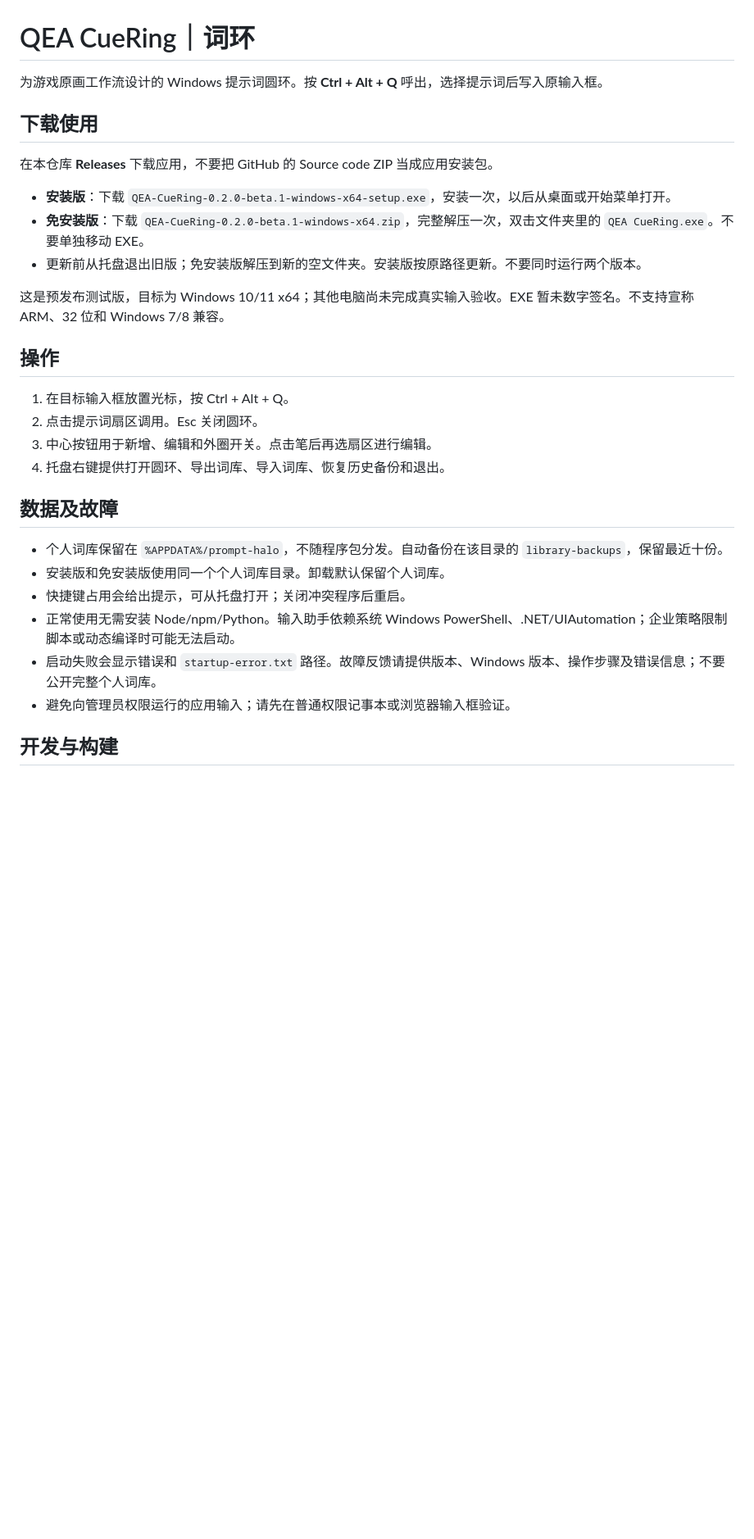
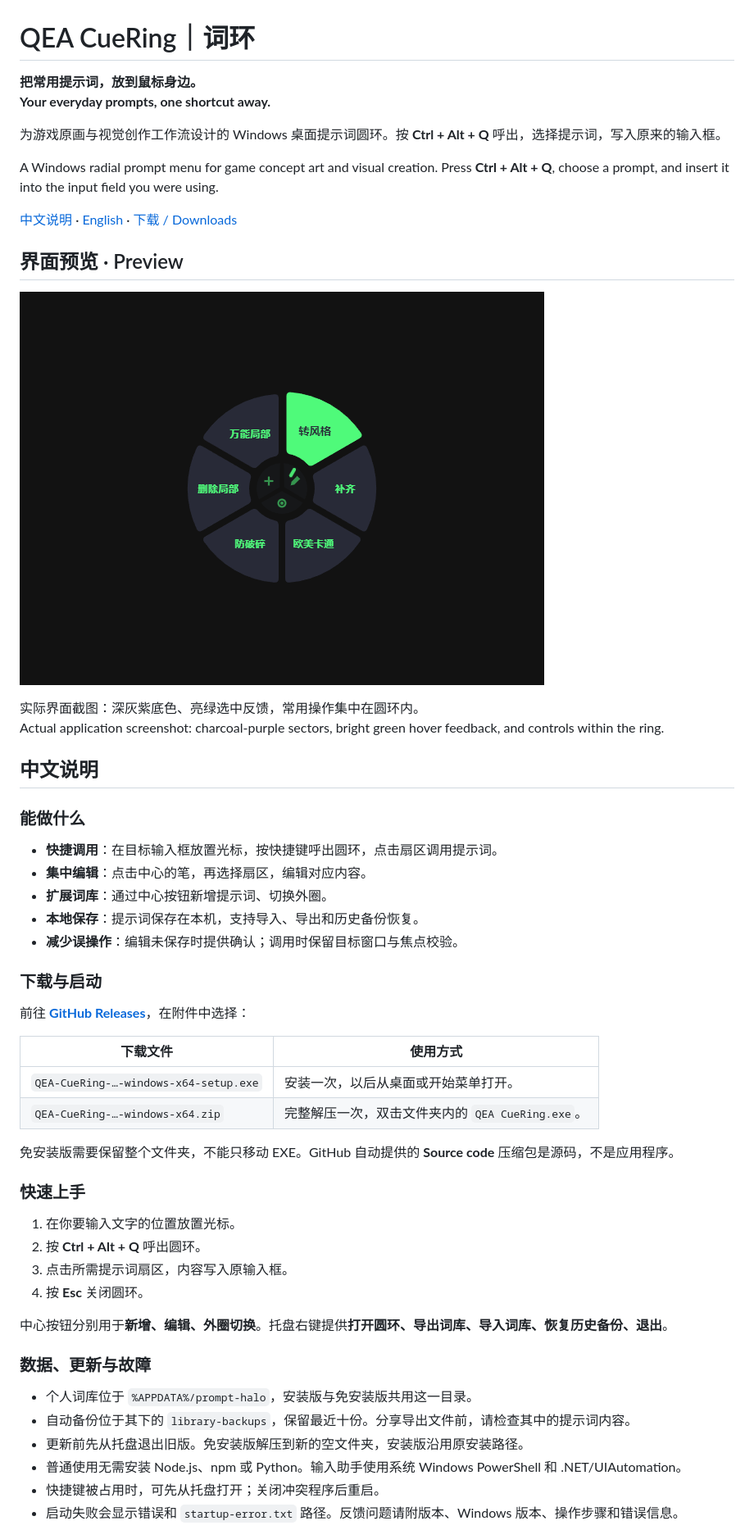
Before and after one commit to zhangye2315673-hub/prompt-halo, a Markdown page: README.md, the part around the change printed below. Shown: that part at 82% size. GitHub-like rendering; pictures changed too: docs/images/cue-ring-preview.png (added); blank space fills up the shorter version.

Commit message:
Add bilingual README and actual CueRing interface preview

```diff
--- a/README.md
+++ b/README.md
@@ -1,31 +1,57 @@
 # QEA CueRing｜词环
 
-为游戏原画工作流设计的 Windows 提示词圆环。按 **Ctrl + Alt + Q** 呼出，选择提示词后写入原输入框。
+**把常用提示词，放到鼠标身边。**
+**Your everyday prompts, one shortcut away.**
 
-## 下载使用
+为游戏原画与视觉创作工作流设计的 Windows 桌面提示词圆环。按 **Ctrl + Alt + Q** 呼出，选择提示词，写入原来的输入框。
 
-在本仓库 **Releases** 下载应用，不要把 GitHub 的 Source code ZIP 当成应用安装包。
+A Windows radial prompt menu for game concept art and visual creation. Press **Ctrl + Alt + Q**, choose a prompt, and insert it into the input field you were using.
 
-- **安装版**：下载 `QEA-CueRing-0.2.0-beta.1-windows-x64-setup.exe`，安装一次，以后从桌面或开始菜单打开。
-- **免安装版**：下载 `QEA-CueRing-0.2.0-beta.1-windows-x64.zip`，完整解压一次，双击文件夹里的 `QEA CueRing.exe`。不要单独移动 EXE。
-- 更新前从托盘退出旧版；免安装版解压到新的空文件夹。安装版按原路径更新。不要同时运行两个版本。
+[中文说明](#中文说明) · [English](#english) · [下载 / Downloads](https://github.com/zhangye2315673-hub/prompt-halo/releases)
 
-这是预发布测试版，目标为 Windows 10/11 x64；其他电脑尚未完成真实输入验收。EXE 暂未数字签名。不支持宣称 ARM、32 位和 Windows 7/8 兼容。
+## 界面预览 · Preview
 
-## 操作
+![QEA CueRing 词环：六个提示词扇区、中心操作按钮与绿色悬停反馈 / Six prompt sectors, center controls, and green hover feedback](docs/images/cue-ring-preview.png)
 
-1. 在目标输入框放置光标，按 Ctrl + Alt + Q。
-2. 点击提示词扇区调用。Esc 关闭圆环。
-3. 中心按钮用于新增、编辑和外圈开关。点击笔后再选扇区进行编辑。
-4. 托盘右键提供打开圆环、导出词库、导入词库、恢复历史备份和退出。
+实际界面截图：深灰紫底色、亮绿选中反馈，常用操作集中在圆环内。
+Actual application screenshot: charcoal-purple sectors, bright green hover feedback, and controls within the ring.
 
-## 数据及故障
+## 中文说明
 
-- 个人词库保留在 `%APPDATA%/prompt-halo`，不随程序包分发。自动备份在该目录的 `library-backups`，保留最近十份。
-- 安装版和免安装版使用同一个个人词库目录。卸载默认保留个人词库。
-- 快捷键占用会给出提示，可从托盘打开；关闭冲突程序后重启。
-- 正常使用无需安装 Node/npm/Python。输入助手依赖系统 Windows PowerShell、.NET/UIAutomation；企业策略限制脚本或动态编译时可能无法启动。
-- 启动失败会显示错误和 `startup-error.txt` 路径。故障反馈请提供版本、Windows 版本、操作步骤及错误信息；不要公开完整个人词库。
-- 避免向管理员权限运行的应用输入；请先在普通权限记事本或浏览器输入框验证。
+### 能做什么
 
-## 开发与构建
+- **快捷调用**：在目标输入框放置光标，按快捷键呼出圆环，点击扇区调用提示词。
+- **集中编辑**：点击中心的笔，再选择扇区，编辑对应内容。
+- **扩展词库**：通过中心按钮新增提示词、切换外圈。
+- **本地保存**：提示词保存在本机，支持导入、导出和历史备份恢复。
+- **减少误操作**：编辑未保存时提供确认；调用时保留目标窗口与焦点校验。
+
+### 下载与启动
+
+前往 **[GitHub Releases](https://github.com/zhangye2315673-hub/prompt-halo/releases)**，在附件中选择：
+
+| 下载文件 | 使用方式 |
+| --- | --- |
+| `QEA-CueRing-…-windows-x64-setup.exe` | 安装一次，以后从桌面或开始菜单打开。 |
+| `QEA-CueRing-…-windows-x64.zip` | 完整解压一次，双击文件夹内的 `QEA CueRing.exe`。 |
+
+免安装版需要保留整个文件夹，不能只移动 EXE。GitHub 自动提供的 **Source code** 压缩包是源码，不是应用程序。
+
+### 快速上手
+
+1. 在你要输入文字的位置放置光标。
+2. 按 **Ctrl + Alt + Q** 呼出圆环。
+3. 点击所需提示词扇区，内容写入原输入框。
+4. 按 **Esc** 关闭圆环。
+
+中心按钮分别用于**新增、编辑、外圈切换**。托盘右键提供**打开圆环、导出词库、导入词库、恢复历史备份、退出**。
+
+### 数据、更新与故障
+
+- 个人词库位于 `%APPDATA%/prompt-halo`，安装版与免安装版共用这一目录。
+- 自动备份位于其下的 `library-backups`，保留最近十份。分享导出文件前，请检查其中的提示词内容。
+- 更新前先从托盘退出旧版。免安装版解压到新的空文件夹，安装版沿用原安装路径。
+- 普通使用无需安装 Node.js、npm 或 Python。输入助手使用系统 Windows PowerShell 和 .NET/UIAutomation。
+- 快捷键被占用时，可先从托盘打开；关闭冲突程序后重启。
+- 启动失败会显示错误和 `startup-error.txt` 路径。反馈问题请附版本、Windows 版本、操作步骤和错误信息。
+
```
Also changed, not shown: other parts of README.md (+51 -5 lines).
